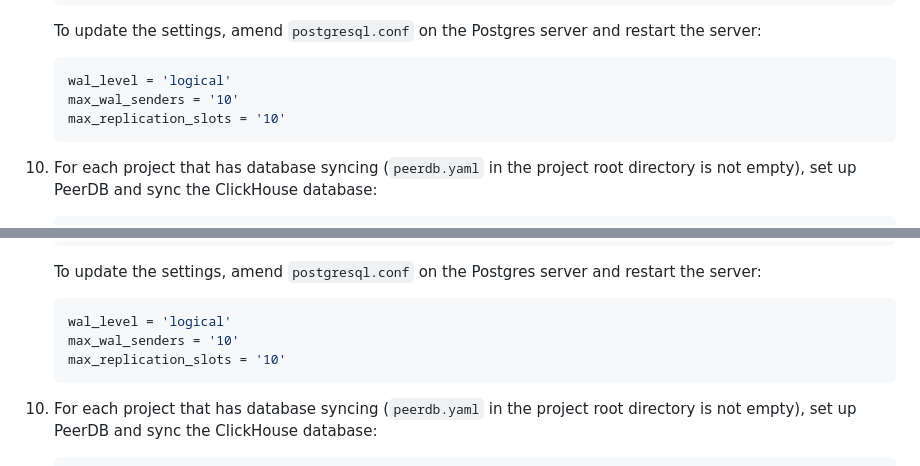
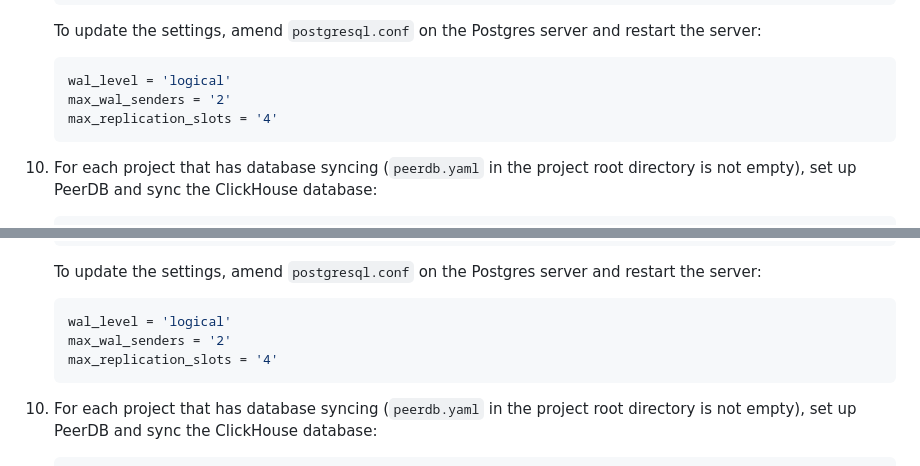
Before and after one commit to netbek/dw-analytics, a Markdown page: docs/01-install.md, 2 parts joined by grey strips. GitHub-like rendering.

Commit message:
Use minimum recommended values

````diff
--- a/docs/01-install.md
+++ b/docs/01-install.md
@@ -99,8 +99,8 @@
 
     ```shell
     wal_level = 'logical'
-    max_wal_senders = '10'
-    max_replication_slots = '10'
+    max_wal_senders = '2'
+    max_replication_slots = '4'
     ```
 
 10. For each project that has database syncing (`peerdb.yaml` in the project root directory is not empty), set up PeerDB and sync the ClickHouse database:
@@ -258,8 +258,8 @@ Set `/path/to/` to the location of the repository on your machine.
 
     ```shell
     wal_level = 'logical'
-    max_wal_senders = '10'
-    max_replication_slots = '10'
+    max_wal_senders = '2'
+    max_replication_slots = '4'
     ```
 
 10. For each project that has database syncing (`peerdb.yaml` in the project root directory is not empty), set up PeerDB and sync the ClickHouse database:
````
